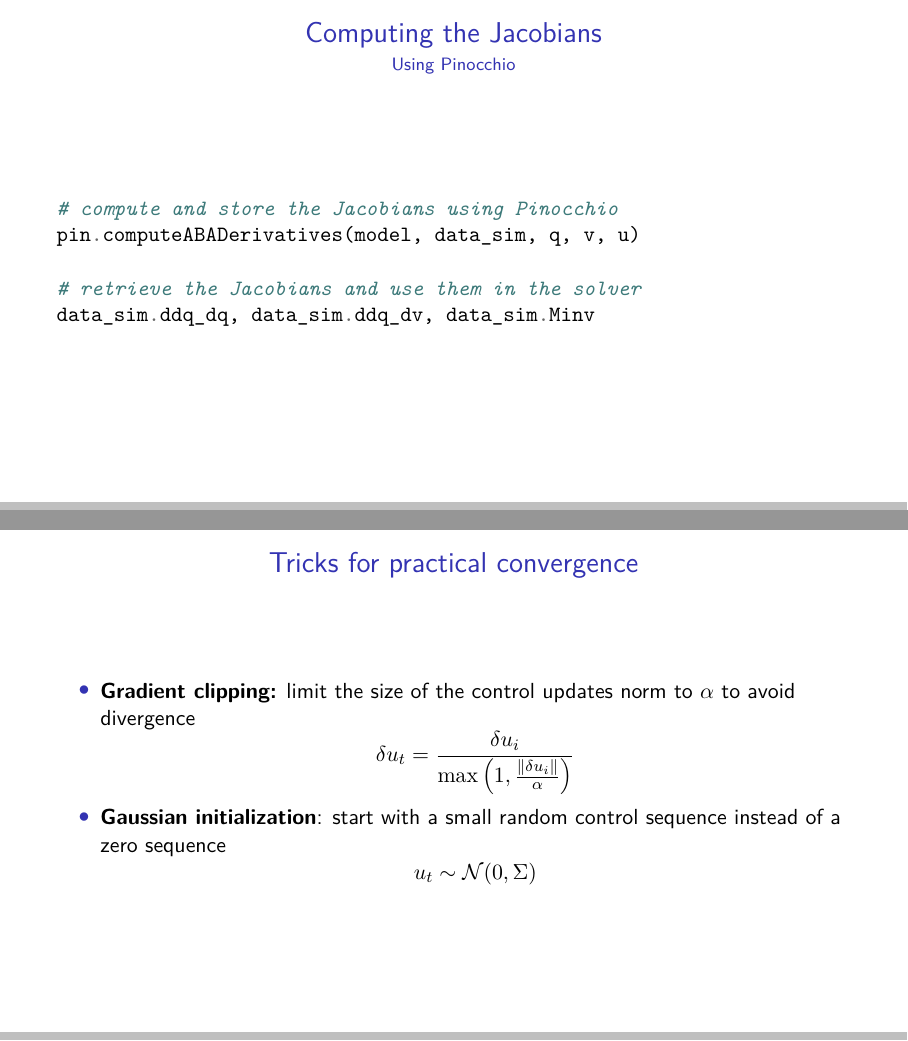
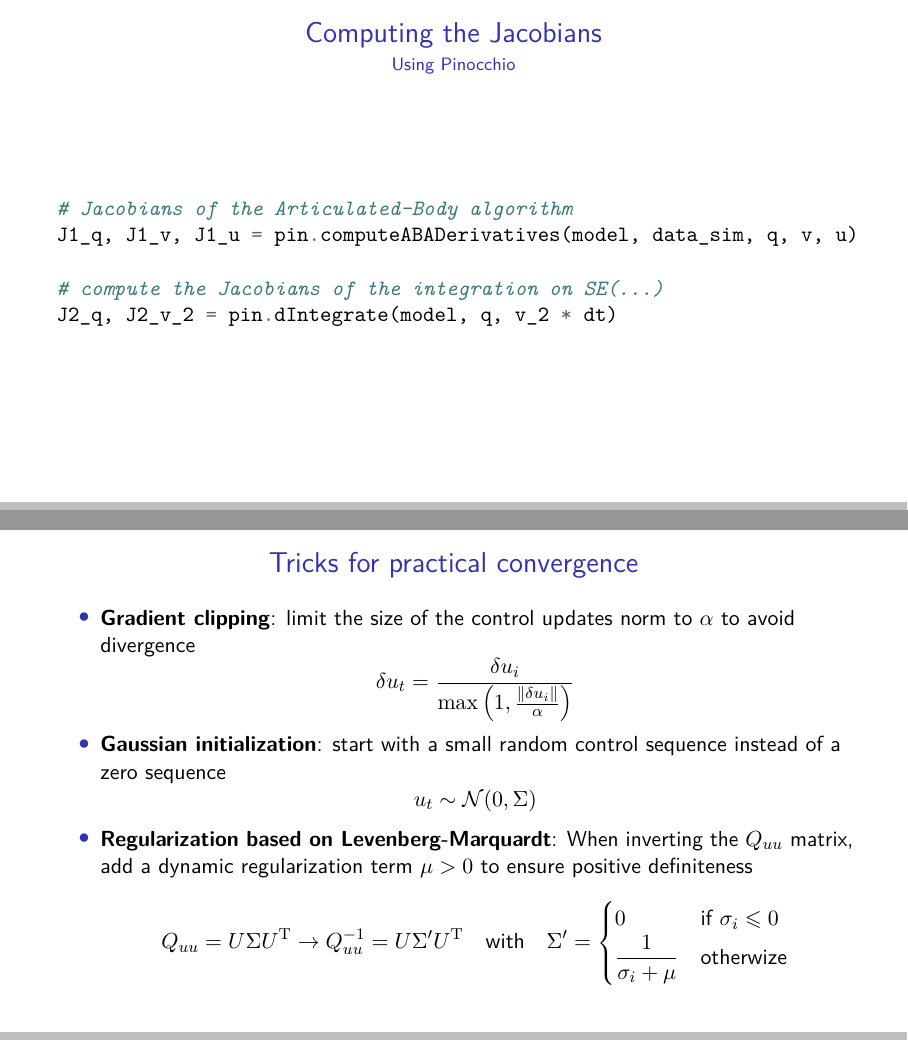
Before and after one commit to agroudiev/iLQR, LaTeX slides (slides/slides.tex): pages 12 and 13 of 21, joined at a grey line. Compiled offline with pdfLaTeX.

Commit message:
Added Regularisation on Slide

```diff
--- a/slides/slides.tex
+++ b/slides/slides.tex
@@ -194,31 +194,40 @@
     \end{itemize}
     In a black box setting, we can use finite differences:
     \begin{align*}
-        [A_t]_i &\approx \frac{f(x_t+\varepsilon e_i, u_t)-f(x_t-\varepsilon e_i, u_t)}{2\varepsilon}\\
-        [B_t]_i &\approx \frac{f(x_t, u_t+\varepsilon e_i)-f(x_t, u_t-\varepsilon e_i)}{2\varepsilon}
+        [A_t]_i & \approx \frac{f(x_t+\varepsilon e_i, u_t)-f(x_t-\varepsilon e_i, u_t)}{2\varepsilon} \\
+        [B_t]_i & \approx \frac{f(x_t, u_t+\varepsilon e_i)-f(x_t, u_t-\varepsilon e_i)}{2\varepsilon}
     \end{align*}
     for some small $\varepsilon$ and the canonical basis $(e_i)$
 \end{frame}
 
 \begin{frame}[fragile]{Computing the Jacobians}{Using Pinocchio}
     \begin{minted}{python}
-# compute and store the Jacobians using Pinocchio
-pin.computeABADerivatives(model, data_sim, q, v, u)
+# Jacobians of the Articulated-Body algorithm
+J1_q, J1_v, J1_u = pin.computeABADerivatives(model, data_sim, q, v, u)
 
-# retrieve the Jacobians and use them in the solver
-data_sim.ddq_dq, data_sim.ddq_dv, data_sim.Minv
+# compute the Jacobians of the integration on SE(...)
+J2_q, J2_v_2 = pin.dIntegrate(model, q, v_2 * dt)
     \end{minted}
 \end{frame}
 
 \begin{frame}{Tricks for practical convergence}
     \begin{itemize}
-        \item \textbf{Gradient clipping:} limit the size of the control updates norm to $\alpha$ to avoid divergence
+        \item \textbf{Gradient clipping}: limit the size of the control updates norm to $\alpha$ to avoid divergence
               \begin{equation*}
                   \delta u_t = \frac{\delta u_i}{\max\left(1, \frac{\|\delta u_i\|}{\alpha}\right)}
               \end{equation*}
         \item \textbf{Gaussian initialization}: start with a small random control sequence instead of a zero sequence
               \begin{equation*}
                   u_t \sim \mathcal{N}(0, \Sigma)
+              \end{equation*}
+        \item \textbf{Regularization based on Levenberg-Marquardt}: When inverting the $Q_{uu}$ matrix, add a dynamic regularization term $\mu > 0$ to ensure positive definiteness
+              \begin{equation*}
+                  Q_{uu} = U\Sigma U^{\mathrm{T}} \rightarrow Q_{uu}^{-1} = U\Sigma' U^{\mathrm{T}}
+                  \quad\text{with}\quad
+                  \Sigma' = \begin{cases}
+                      0                         & \text{if $\sigma_i\leqslant 0$} \\
+                      \dfrac{1}{\sigma_i + \mu} & \text{otherwize}
+                  \end{cases}
               \end{equation*}
     \end{itemize}
 \end{frame}
```
Also changed, not shown: slides/slides.pdf, slides/slides.tex (10 more changed lines). Lines whose indentation alone changed are shown as unchanged.
